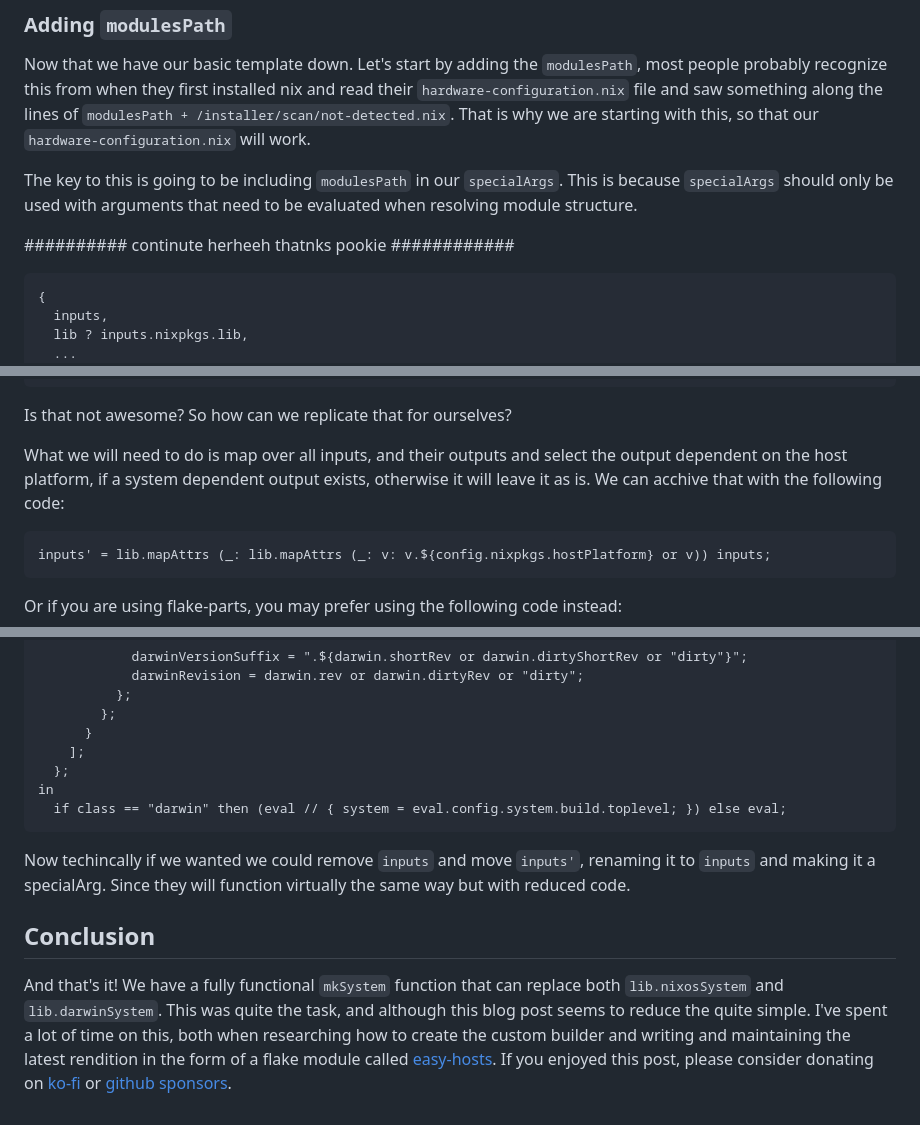
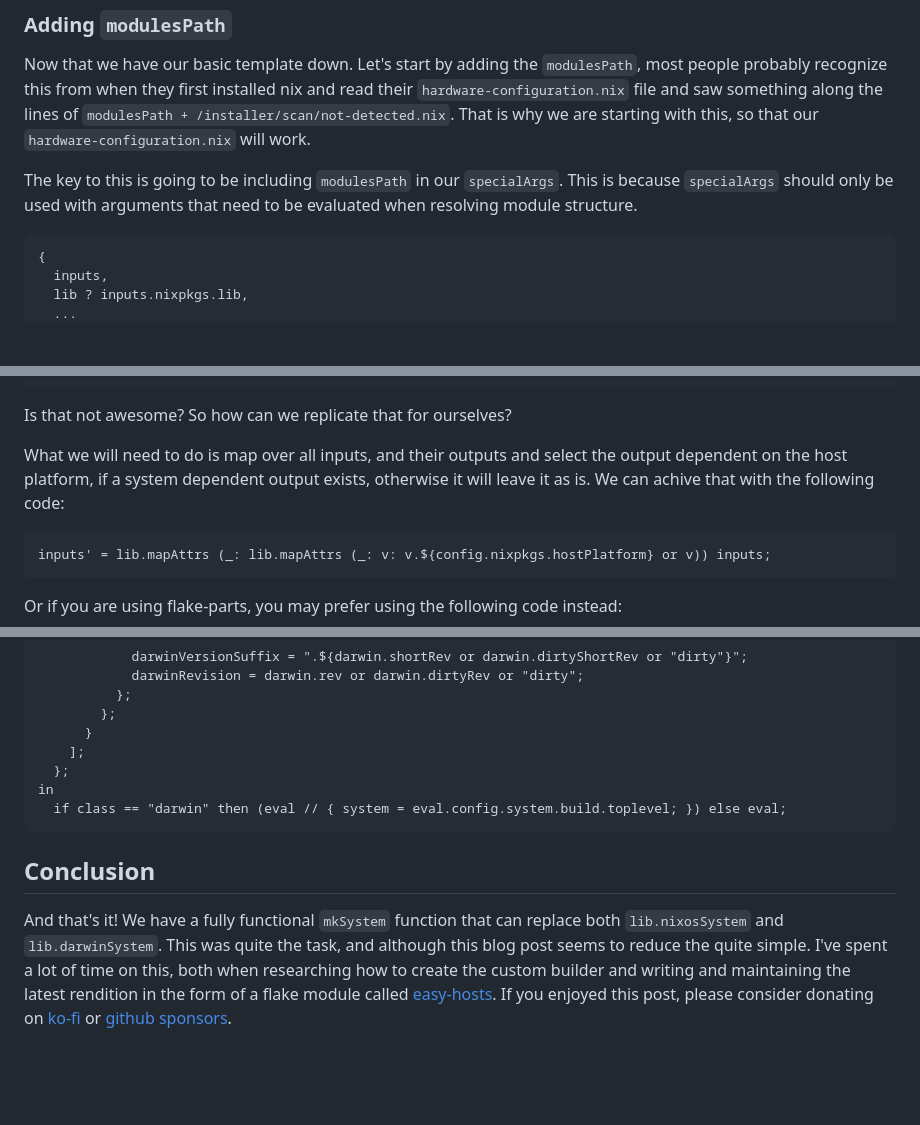
Before and after one commit to isabelroses/website, a Markdown page: content/custom-lib-nixossystem.md, 3 parts joined by grey strips. Rendered like a GitHub page; blank space fills up the shorter version.

````diff
--- a/content/custom-lib-nixossystem.md
+++ b/content/custom-lib-nixossystem.md
@@ -149,8 +149,6 @@ The key to this is going to be including `modulesPath` in our `specialArgs`.
 This is because `specialArgs` should only be used with arguments that need to
 be evaluated when resolving module structure.
 
-########## continute herheeh thatnks pookie ############
-
 ```nix
 {
   inputs,
@@ -407,7 +405,7 @@ Is that not awesome? So how can we replicate that for ourselves?
 
 What we will need to do is map over all inputs, and their outputs and select
 the output dependent on the host platform, if a system dependent output exists,
-otherwise it will leave it as is. We can acchive that with the following code:
+otherwise it will leave it as is. We can achive that with the following code:
 
 ```nix
 inputs' = lib.mapAttrs (_: lib.mapAttrs (_: v: v.${config.nixpkgs.hostPlatform} or v)) inputs;
@@ -478,10 +476,6 @@ in
   if class == "darwin" then (eval // { system = eval.config.system.build.toplevel; }) else eval;
 ```
 
-Now techincally if we wanted we could remove `inputs` and move `inputs'`,
-renaming it to `inputs` and making it a specialArg. Since they will function
-virtually the same way but with reduced code.
-
 ## Conclusion
 
 And that's it! We have a fully functional `mkSystem` function that can replace
````
Also changed, not shown: other parts of content/custom-lib-nixossystem.md (+17 -17 lines).
